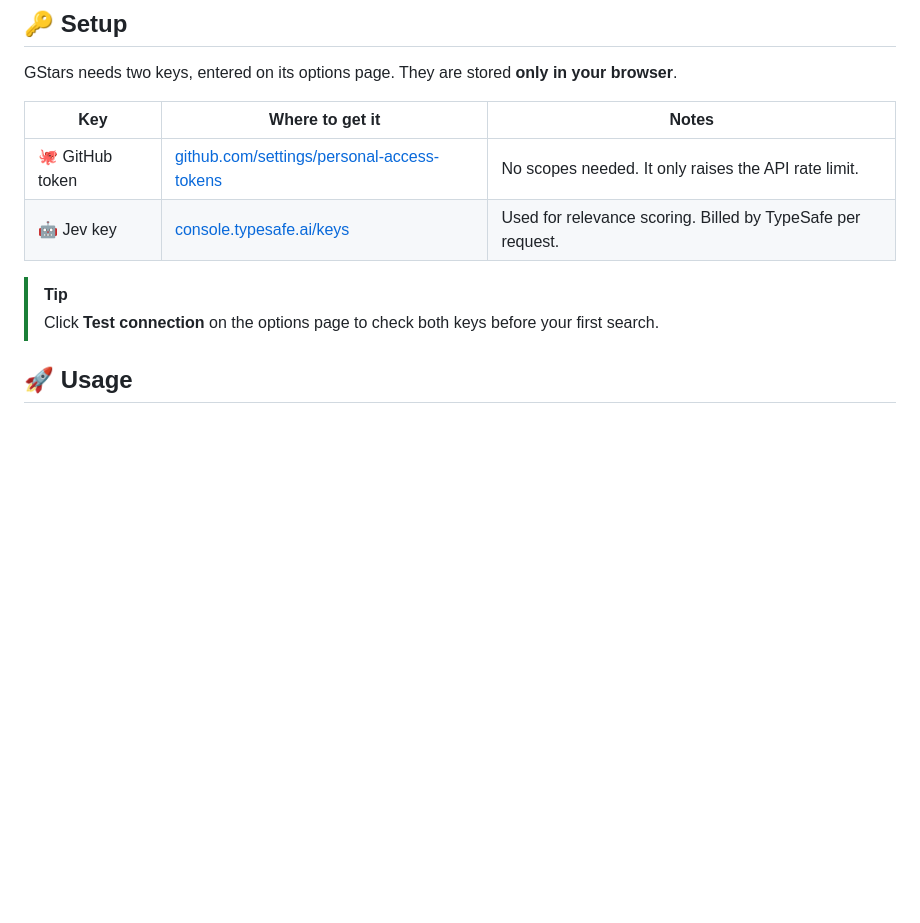
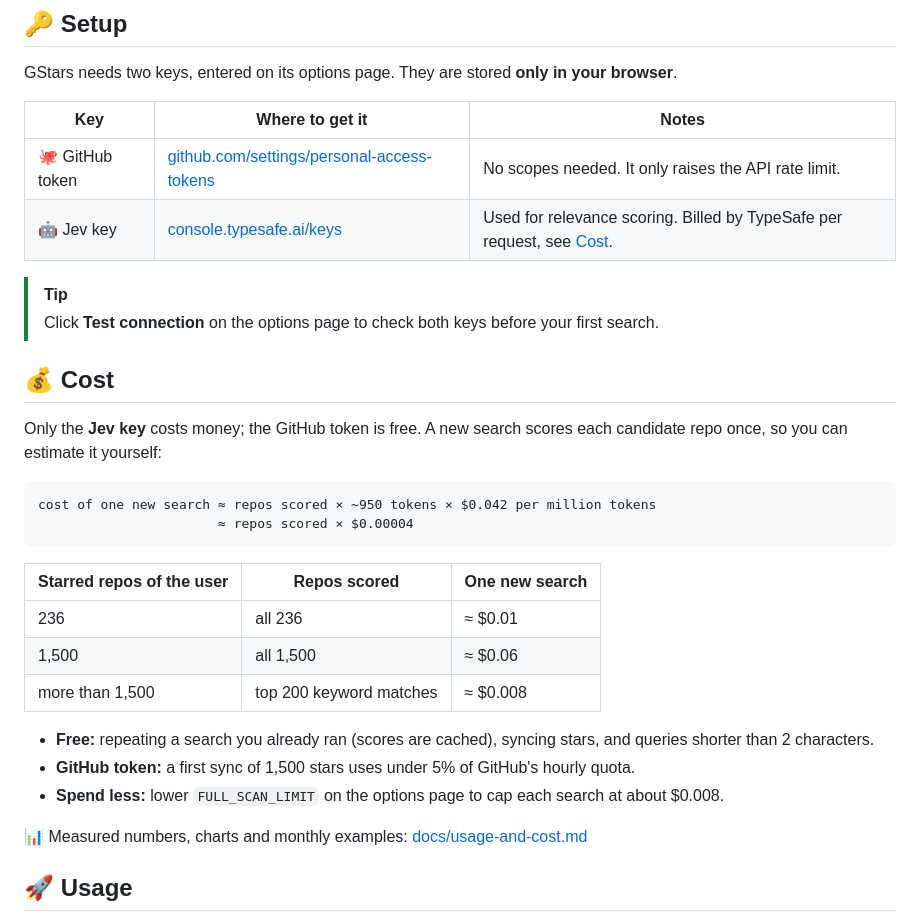
Before and after one commit to DracoYan-111/GStars, a Markdown page: README.md, the part around the change. GitHub-like rendering; blank space fills up the shorter version.

````diff
--- a/README.md
+++ b/README.md
@@ -90,10 +90,31 @@ GStars needs two keys, entered on its options page. They are stored **only in yo
 | Key | Where to get it | Notes |
 | --- | --- | --- |
 | 🐙 GitHub token | [github.com/settings/personal-access-tokens](https://github.com/settings/personal-access-tokens) | No scopes needed. It only raises the API rate limit. |
-| 🤖 Jev key | [console.typesafe.ai/keys](https://console.typesafe.ai/keys) | Used for relevance scoring. Billed by TypeSafe per request. |
+| 🤖 Jev key | [console.typesafe.ai/keys](https://console.typesafe.ai/keys) | Used for relevance scoring. Billed by TypeSafe per request, see [Cost](#-cost). |
 
 > [!TIP]
 > Click **Test connection** on the options page to check both keys before your first search.
+
+## 💰 Cost
+
+Only the **Jev key** costs money; the GitHub token is free. A new search scores each candidate repo once, so you can estimate it yourself:
+
+```text
+cost of one new search ≈ repos scored × ~950 tokens × $0.042 per million tokens
+                       ≈ repos scored × $0.00004
+```
+
+| Starred repos of the user | Repos scored | One new search |
+| --- | --- | --- |
+| 236 | all 236 | ≈ $0.01 |
+| 1,500 | all 1,500 | ≈ $0.06 |
+| more than 1,500 | top 200 keyword matches | ≈ $0.008 |
+
+- **Free:** repeating a search you already ran (scores are cached), syncing stars, and queries shorter than 2 characters.
+- **GitHub token:** a first sync of 1,500 stars uses under 5% of GitHub's hourly quota.
+- **Spend less:** lower `FULL_SCAN_LIMIT` on the options page to cap each search at about $0.008.
+
+📊 Measured numbers, charts and monthly examples: [docs/usage-and-cost.md](docs/usage-and-cost.md)
 
 ## 🚀 Usage
 
````
Also changed, not shown: README.zh-CN.md (+22 -1 lines).
